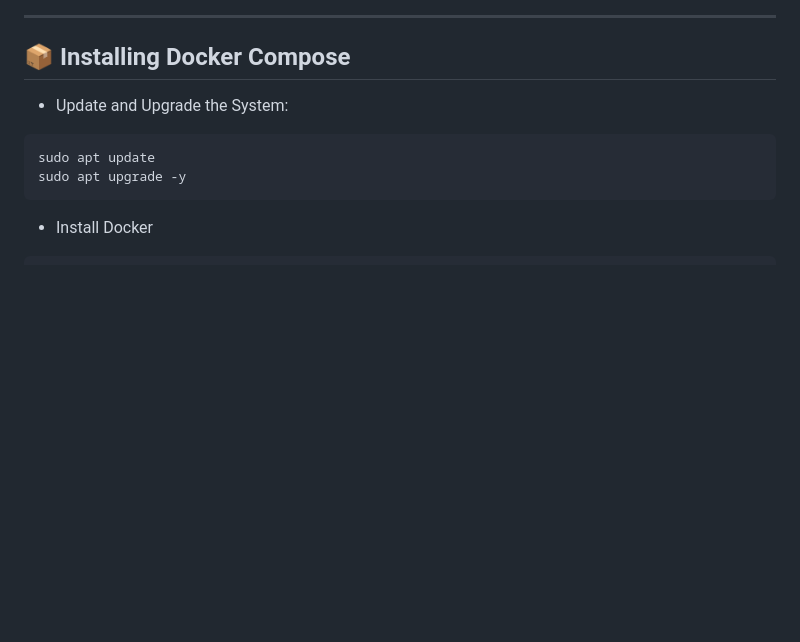
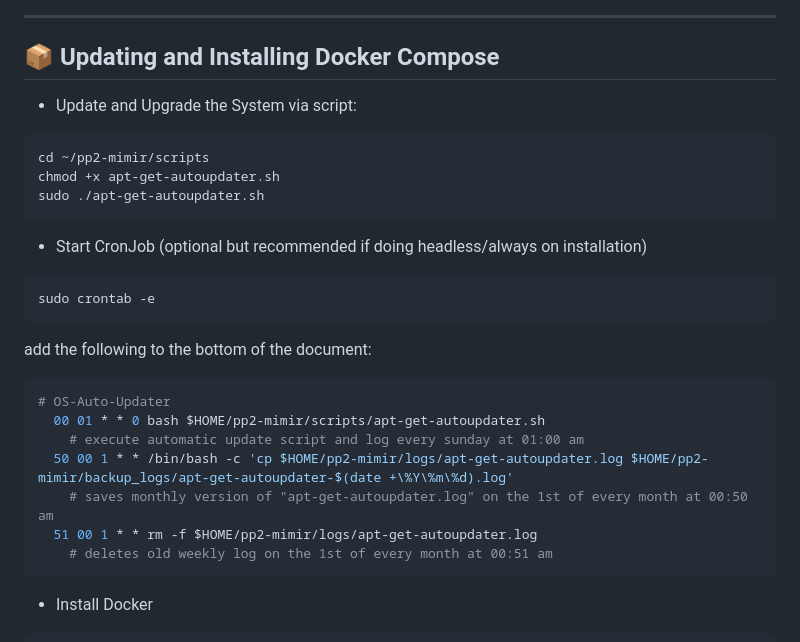
Before and after one commit to OnyxJeff/potentpi2, a Markdown page: README.md, the part around the change. Drawn GitHub-style; blank space fills up the shorter version.

Commit message:
updated cronjob

````diff
--- a/README.md
+++ b/README.md
@@ -75,12 +75,29 @@ sudo ./setup_display_service.sh
 
 ---
 
-## 📦 Installing Docker Compose
+## 📦 Updating and Installing Docker Compose
 
-- Update and Upgrade the System:
+- Update and Upgrade the System via script:
 ```bash
-sudo apt update
-sudo apt upgrade -y
+cd ~/pp2-mimir/scripts
+chmod +x apt-get-autoupdater.sh
+sudo ./apt-get-autoupdater.sh
+```
+
+- Start CronJob (optional but recommended if doing headless/always on installation)
+```bash
+sudo crontab -e
+```
+
+add the following to the bottom of the document:
+```bash
+# OS-Auto-Updater
+  00 01 * * 0 bash $HOME/pp2-mimir/scripts/apt-get-autoupdater.sh
+    # execute automatic update script and log every sunday at 01:00 am
+  50 00 1 * * /bin/bash -c 'cp $HOME/pp2-mimir/logs/apt-get-autoupdater.log $HOME/pp2-mimir/backup_logs/apt-get-autoupdater-$(date +\%Y\%m\%d).log'
+    # saves monthly version of "apt-get-autoupdater.log" on the 1st of every month at 00:50 am
+  51 00 1 * * rm -f $HOME/pp2-mimir/logs/apt-get-autoupdater.log
+    # deletes old weekly log on the 1st of every month at 00:51 am
 ```
 
 - Install Docker
````
